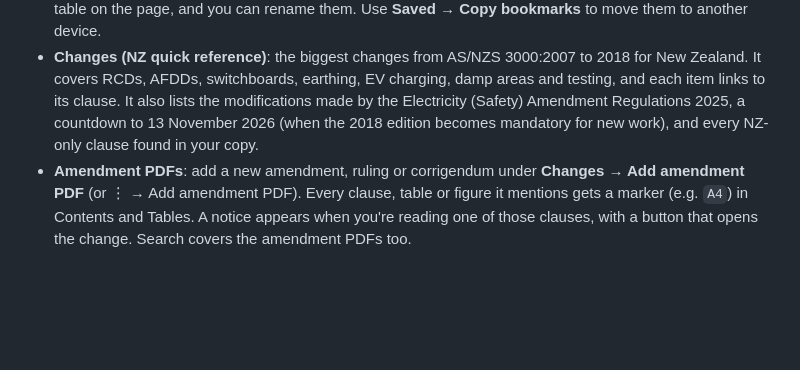
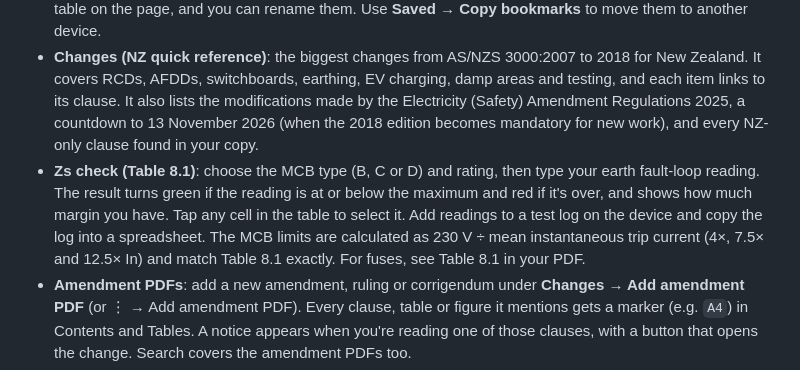
Before and after one commit to DavidSouth-NZ/wiring-rules-reader, a Markdown page: README.md, the part around the change. Rendered like a GitHub page; blank space fills up the shorter version.

```diff
--- a/README.md
+++ b/README.md
@@ -9,6 +9,7 @@ An offline app for Windows and Android that turns **your own PDF of AS/NZS 3000*
 - **Search and jump**: type words for full-text search (put a phrase in "quotes"). Type `3.4.2`, `T 8.1`, `Table C1`, `fig 1.1`, `App C` or `p 158` and press Enter to jump straight there.
 - **Bookmarks**: tap the bookmark icon (or press **B**) to save the page. Bookmarks are named after the clause or table on the page, and you can rename them. Use **Saved → Copy bookmarks** to move them to another device.
 - **Changes (NZ quick reference)**: the biggest changes from AS/NZS 3000:2007 to 2018 for New Zealand. It covers RCDs, AFDDs, switchboards, earthing, EV charging, damp areas and testing, and each item links to its clause. It also lists the modifications made by the Electricity (Safety) Amendment Regulations 2025, a countdown to 13 November 2026 (when the 2018 edition becomes mandatory for new work), and every NZ-only clause found in your copy.
+- **Zs check (Table 8.1)**: choose the MCB type (B, C or D) and rating, then type your earth fault-loop reading. The result turns green if the reading is at or below the maximum and red if it's over, and shows how much margin you have. Tap any cell in the table to select it. Add readings to a test log on the device and copy the log into a spreadsheet. The MCB limits are calculated as 230 V ÷ mean instantaneous trip current (4×, 7.5× and 12.5× In) and match Table 8.1 exactly. For fuses, see Table 8.1 in your PDF.
 - **Amendment PDFs**: add a new amendment, ruling or corrigendum under **Changes → Add amendment PDF** (or ⋮ → Add amendment PDF). Every clause, table or figure it mentions gets a marker (e.g. `A4`) in Contents and Tables. A notice appears when you're reading one of those clauses, with a button that opens the change. Search covers the amendment PDFs too.
 - Dark theme, an optional dark-page mode, pinch zoom and Ctrl+scroll zoom.
 
```
